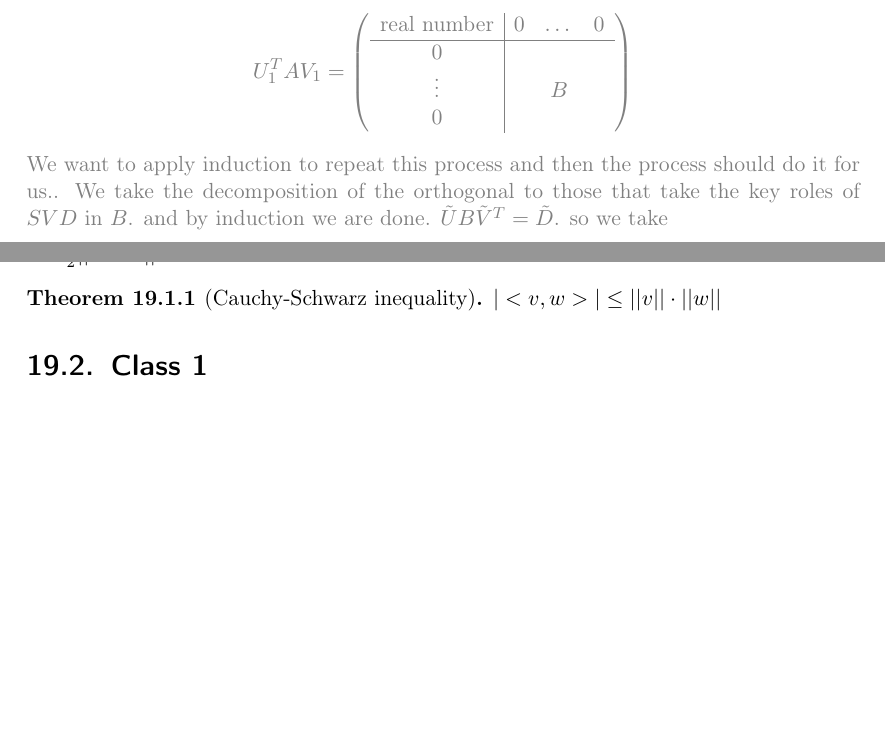
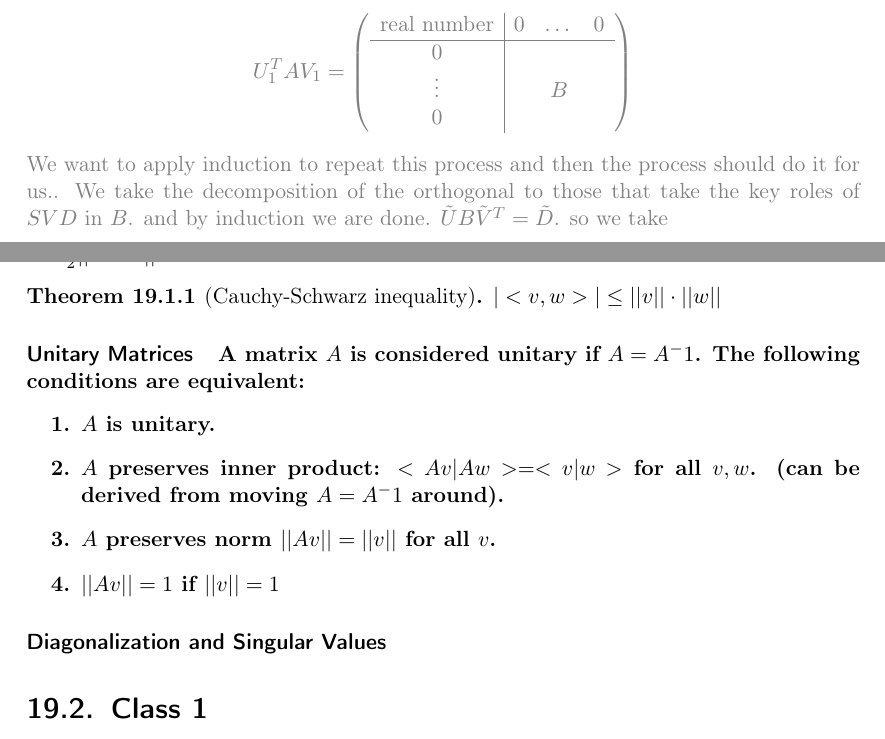
Before and after one commit to jonathanMweiss/notes, a LaTeX thesis (notes-from-a-student.tex, which reads computer-sceince/quantum/main.tex): two parts of pages 27 and 143 of 149 before the commit and two parts of pages 42 and 143 of 149 after it, joined at a grey line, cut so that both start at the same text, the shorter picture padded with empty space. Compiled offline with pdfLaTeX.

Commit message:
refactor

```diff
--- a/computer-sceince/quantum/main.tex
+++ b/computer-sceince/quantum/main.tex
@@ -10,6 +10,18 @@ In particular, for unit vectors $v,w$ the real part of their inner product equal
 \begin{theorem}[Cauchy-Schwarz inequality]
     $|<v,w>| \leq ||v||\cdot ||w||$
 \end{theorem}
+
+
+\paragraph{Unitary Matrices}
+A matrix $A$ is considered unitary if $A=A^-1$. The following conditions are equivalent:
+\begin{enumerate}
+    \item $A$ is unitary.
+    \item $A$ preserves inner product: $<Av|Aw>=<v|w>$ for all $v,w$. (can be derived from moving $A=A^-1$ around).
+    \item $A$ preserves norm $||Av||=||v||$ for all $v$.
+    \item $||Av||=1$ if $||v||=1$
+\end{enumerate}
+
+\paragraph{Diagonalization and Singular Values}
 
 
 
```
Also changed, not shown: mathematics/math.tex (+1 -1 lines).
